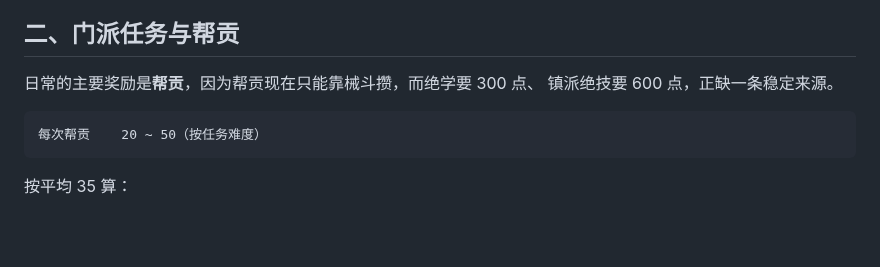
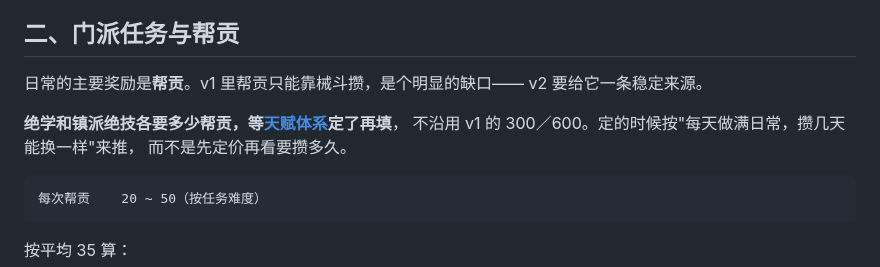
Before and after one commit to FlyingLxy/martialArtsWorld, a Markdown page: docs/任务系统.md, the part around the change. Rendered like a GitHub page; blank space fills up the shorter version.

````diff
--- a/docs/任务系统.md
+++ b/docs/任务系统.md
@@ -56,8 +56,12 @@ v1 留下的唯一教训：**任务如果只有"打怪计数"一种形式，它
 
 ## 二、门派任务与帮贡
 
-日常的主要奖励是**帮贡**，因为帮贡现在只能靠械斗攒，而绝学要 300 点、
-镇派绝技要 600 点，正缺一条稳定来源。
+日常的主要奖励是**帮贡**。v1 里帮贡只能靠械斗攒，是个明显的缺口——
+v2 要给它一条稳定来源。
+
+**绝学和镇派绝技各要多少帮贡，等[天赋体系](talent-system.md)定了再填**，
+不沿用 v1 的 300／600。定的时候按"每天做满日常，攒几天能换一样"来推，
+而不是先定价再看要攒多久。
 
 ```
 每次帮贡    20 ~ 50（按任务难度）
````
Also changed, not shown: docs/经济与成本.md (+20 -11 lines).
